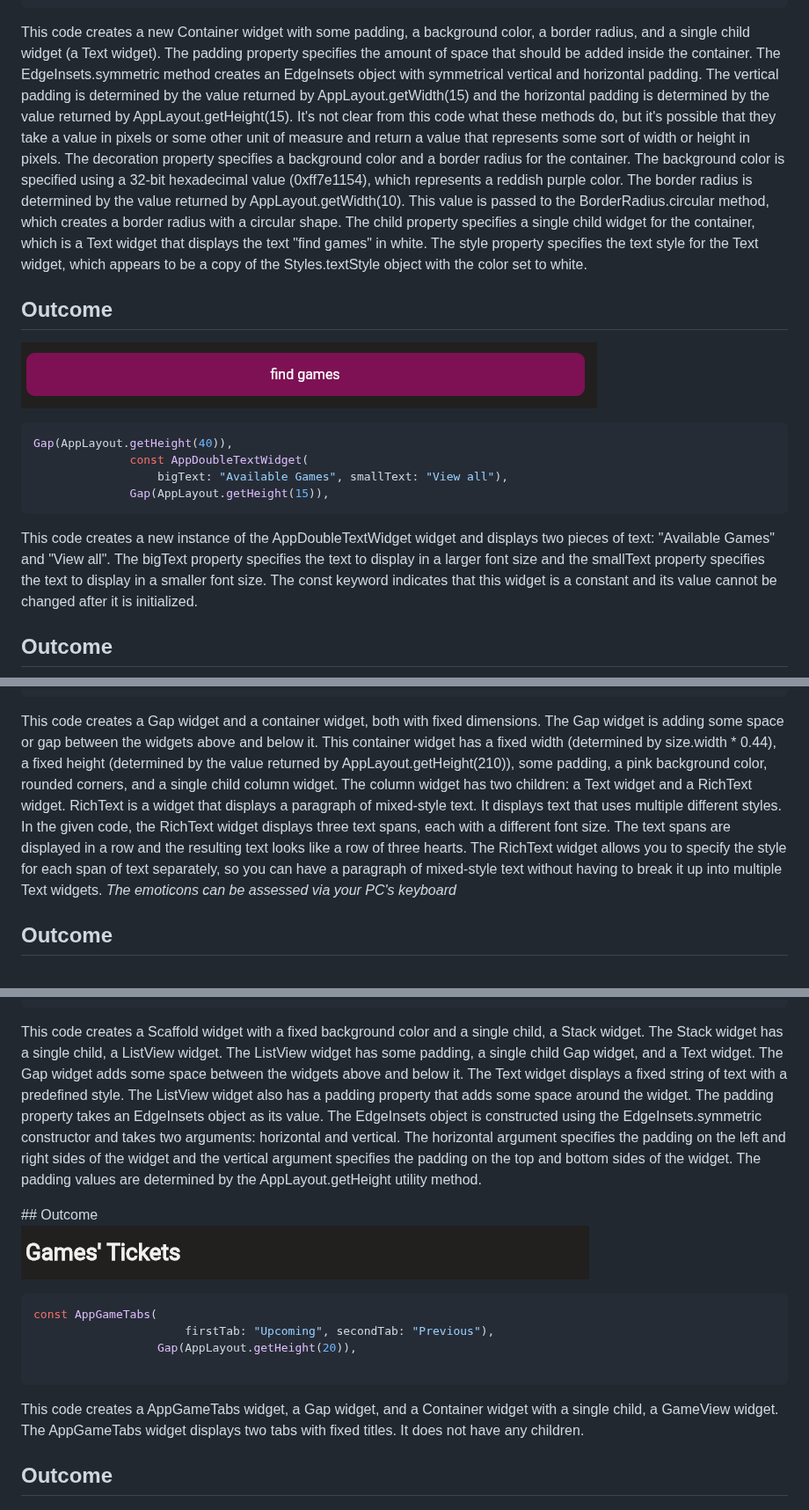
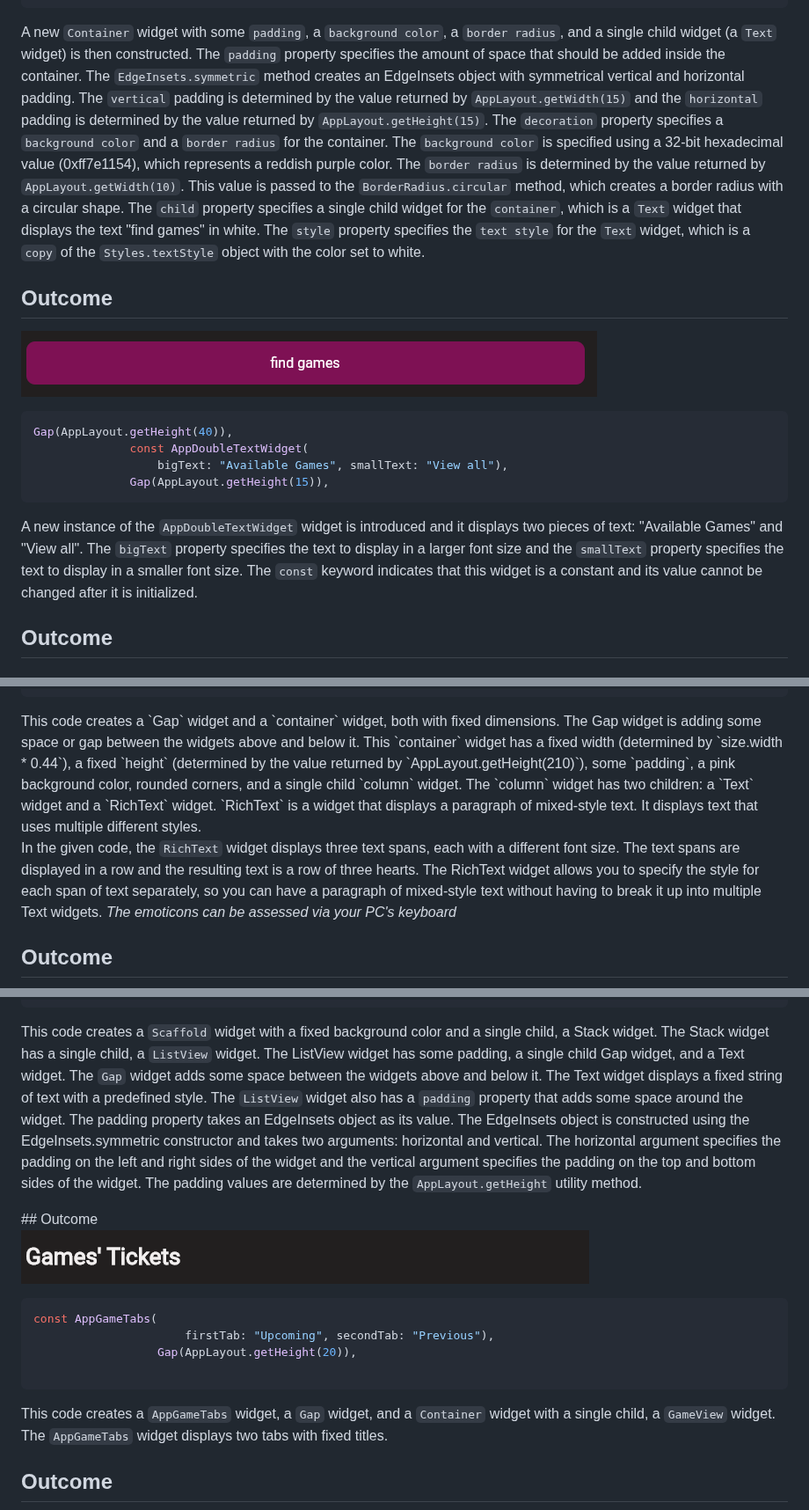
Before and after one commit to KaburaJ/Booking-App, a Markdown page: README.md, 3 parts joined by grey strips. Shown at 88% size. GitHub-like rendering.

````diff
--- a/README.md
+++ b/README.md
@@ -1467,13 +1464,13 @@ Container(
                   )),
    ```
 
-This code creates a new Container widget with some padding, a background color, a border radius, and a single child widget (a Text widget).
-</br>
-The padding property specifies the amount of space that should be added inside the container. The EdgeInsets.symmetric method creates an EdgeInsets object with symmetrical vertical and horizontal padding. The vertical padding is determined by the value returned by AppLayout.getWidth(15) and the horizontal padding is determined by the value returned by AppLayout.getHeight(15). It's not clear from this code what these methods do, but it's possible that they take a value in pixels or some other unit of measure and return a value that represents some sort of width or height in pixels.
-</br>
-The decoration property specifies a background color and a border radius for the container. The background color is specified using a 32-bit hexadecimal value (0xff7e1154), which represents a reddish purple color. The border radius is determined by the value returned by AppLayout.getWidth(10). This value is passed to the BorderRadius.circular method, which creates a border radius with a circular shape.
-</br>
-The child property specifies a single child widget for the container, which is a Text widget that displays the text "find games" in white. The style property specifies the text style for the Text widget, which appears to be a copy of the Styles.textStyle object with the color set to white.
+A new `Container` widget with some `padding`, a `background color`, a `border radius`, and a single child widget (a `Text` widget) is then constructed.
+</br>
+The `padding` property specifies the amount of space that should be added inside the container. The `EdgeInsets.symmetric` method creates an EdgeInsets object with symmetrical vertical and horizontal padding. The `vertical` padding is determined by the value returned by `AppLayout.getWidth(15)` and the `horizontal` padding is determined by the value returned by `AppLayout.getHeight(15)`.
+</br>
+The `decoration` property specifies a `background color` and a `border radius` for the container. The `background color` is specified using a 32-bit hexadecimal value (0xff7e1154), which represents a reddish purple color. The `border radius` is determined by the value returned by `AppLayout.getWidth(10)`. This value is passed to the `BorderRadius.circular` method, which creates a border radius with a circular shape.
+</br>
+The `child` property specifies a single child widget for the `container`, which is a `Text` widget that displays the text "find games" in white. The `style` property specifies the `text style` for the `Text` widget, which is a `copy` of the `Styles.textStyle` object with the color set to white.
 
 ## Outcome
 
@@ -1488,7 +1485,7 @@ Gap(AppLayout.getHeight(40)),
               Gap(AppLayout.getHeight(15)),
 ```
 
-This code creates a new instance of the AppDoubleTextWidget widget and displays two pieces of text: "Available Games" and "View all". The bigText property specifies the text to display in a larger font size and the smallText property specifies the text to display in a smaller font size. The const keyword indicates that this widget is a constant and its value cannot be changed after it is initialized.
+A new instance of the `AppDoubleTextWidget` widget is introduced and it displays two pieces of text: "Available Games" and "View all". The `bigText` property specifies the text to display in a larger font size and the `smallText` property specifies the text to display in a smaller font size. The `const` keyword indicates that this widget is a constant and its value cannot be changed after it is initialized.
 </br>
 
 ## Outcome
@@ -1651,13 +1648,13 @@ The positioned widget is positioned relatively to the top-right corner of the st
                   )
   ```
   </br>
-This code creates a Gap widget and a container widget, both with fixed dimensions. The Gap widget is adding some space or gap between the widgets above and below it.
+This code creates a `Gap` widget and a `container` widget, both with fixed dimensions. The Gap widget is adding some space or gap between the widgets above and below it.
   </br>
-This container widget has a fixed width (determined by size.width * 0.44), a fixed height (determined by the value returned by AppLayout.getHeight(210)), some padding, a pink background color, rounded corners, and a single child column widget. The column widget has two children: a Text widget and a RichText widget.
-</br>
-RichText is a widget that displays a paragraph of mixed-style text. It displays text that uses multiple different styles.
-
-In the given code, the RichText widget displays three text spans, each with a different font size. The text spans are displayed in a row and the resulting text looks like a row of three hearts. The RichText widget allows you to specify the style for each span of text separately, so you can have a paragraph of mixed-style text without having to break it up into multiple Text widgets.
+This `container` widget has a fixed width (determined by `size.width * 0.44`), a fixed `height` (determined by the value returned by `AppLayout.getHeight(210)`), some `padding`, a pink background color, rounded corners, and a single child `column` widget. The `column` widget has two children: a `Text` widget and a `RichText` widget.
+</br>
+`RichText` is a widget that displays a paragraph of mixed-style text. It displays text that uses multiple different styles.
+
+In the given code, the `RichText` widget displays three text spans, each with a different font size. The text spans are displayed in a row and the resulting text is a row of three hearts. The RichText widget allows you to specify the style for each span of text separately, so you can have a paragraph of mixed-style text without having to break it up into multiple Text widgets.
 </br>
 *The emoticons can be assessed via your PC's keyboard*
 
@@ -1722,13 +1719,13 @@ The GamesTicketView class extends the StatelessWidget class and overrides the bu
                   ),
                   Gap(AppLayout.getHeight(20)),
  ```
-This code creates a Scaffold widget with a fixed background color and a single child, a Stack widget.
-</br>
-The Stack widget has a single child, a ListView widget. The ListView widget has some padding, a single child Gap widget, and a Text widget.
-</br>
-The Gap widget adds some space between the widgets above and below it. The Text widget displays a fixed string of text with a predefined style.
-</br>
-The ListView widget also has a padding property that adds some space around the widget. The padding property takes an EdgeInsets object as its value. The EdgeInsets object is constructed using the EdgeInsets.symmetric constructor and takes two arguments: horizontal and vertical. The horizontal argument specifies the padding on the left and right sides of the widget and the vertical argument specifies the padding on the top and bottom sides of the widget. The padding values are determined by the AppLayout.getHeight utility method.
+This code creates a `Scaffold` widget with a fixed background color and a single child, a Stack widget.
+</br>
+The Stack widget has a single child, a `ListView` widget. The ListView widget has some padding, a single child Gap widget, and a Text widget.
+</br>
+The `Gap` widget adds some space between the widgets above and below it. The Text widget displays a fixed string of text with a predefined style.
+</br>
+The `ListView` widget also has a `padding` property that adds some space around the widget. The padding property takes an EdgeInsets object as its value. The EdgeInsets object is constructed using the EdgeInsets.symmetric constructor and takes two arguments: horizontal and vertical. The horizontal argument specifies the padding on the left and right sides of the widget and the vertical argument specifies the padding on the top and bottom sides of the widget. The padding values are determined by the `AppLayout.getHeight` utility method.
 
 </br>
 ## Outcome
@@ -1744,9 +1741,9 @@ const AppGameTabs(
                   Gap(AppLayout.getHeight(20)),
 
 ```
-This code creates a AppGameTabs widget, a Gap widget, and a Container widget with a single child, a GameView widget.
-</br>
-The AppGameTabs widget displays two tabs with fixed titles. It does not have any children.
+This code creates a `AppGameTabs` widget, a `Gap` widget, and a `Container` widget with a single child, a `GameView` widget.
+</br>
+The `AppGameTabs` widget displays two tabs with fixed titles.
 </br>
 ## Outcome
 
````
Also changed, not shown: other parts of README.md (+88 -88 lines).
